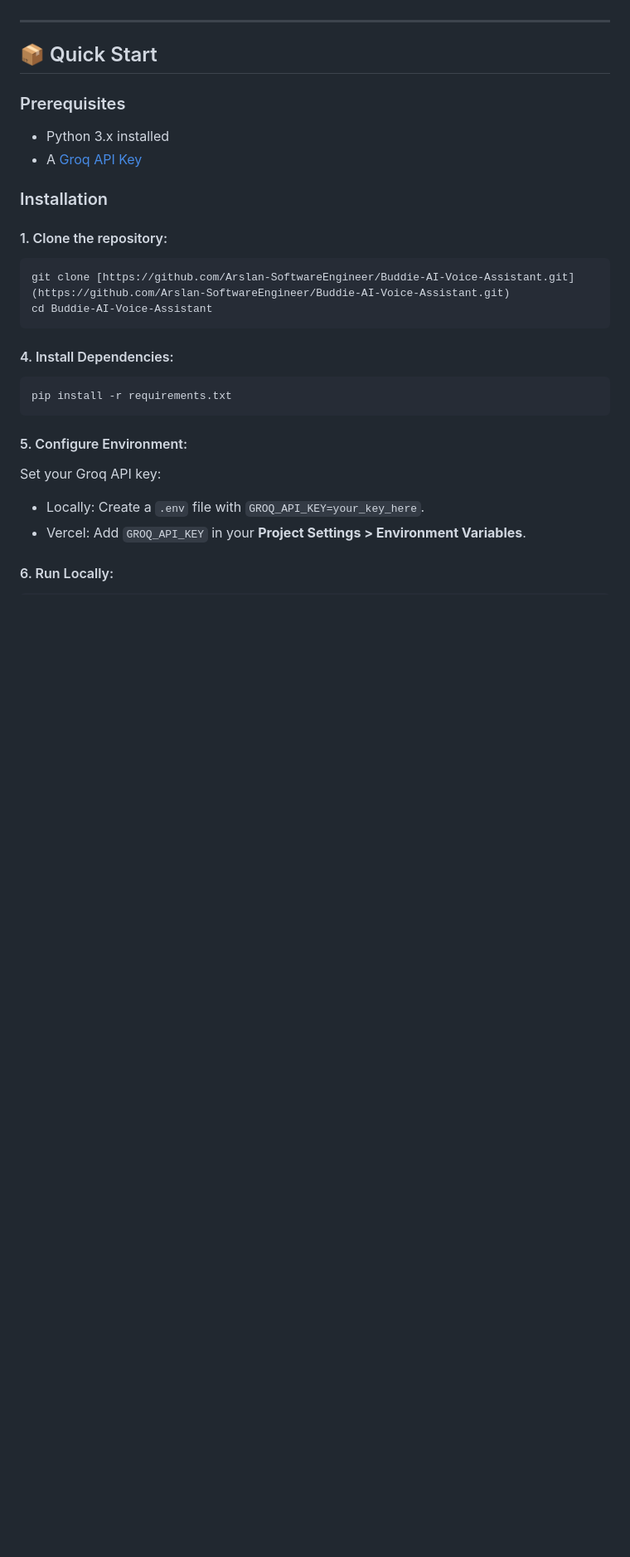
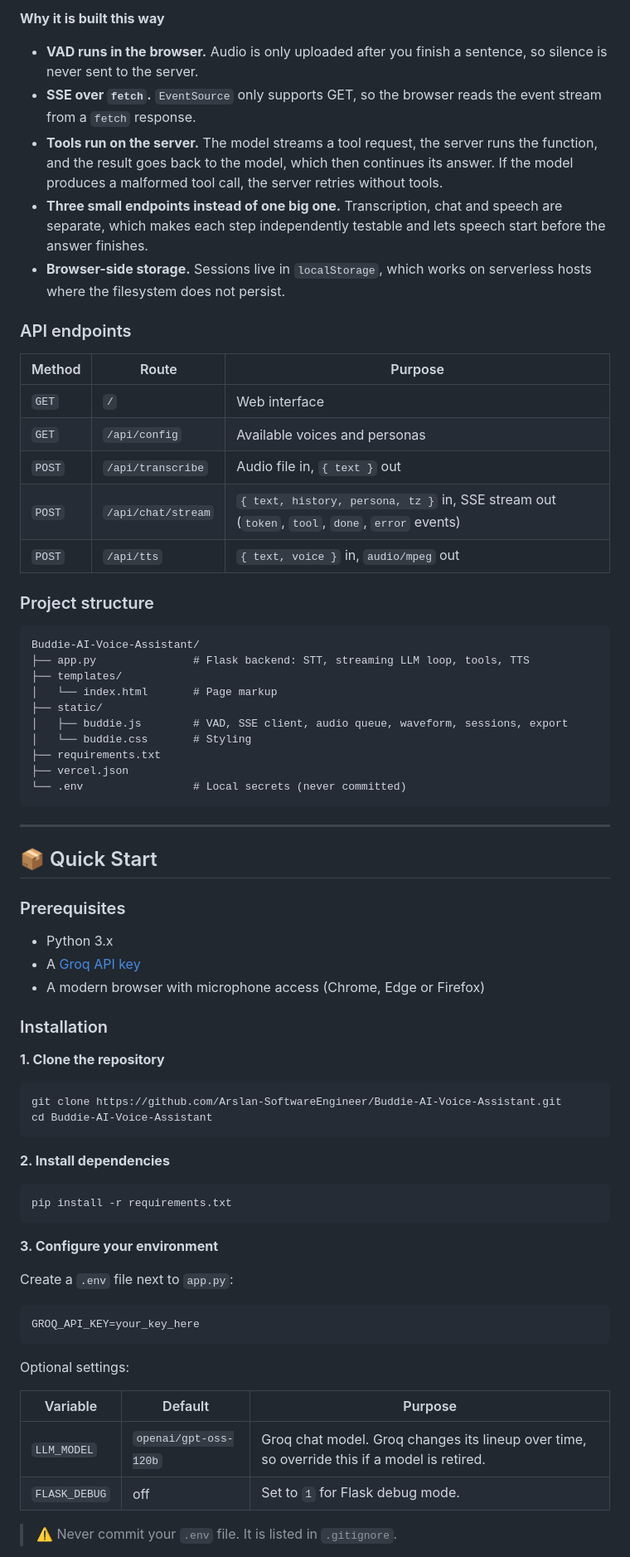
Before and after one commit to Arslan-SoftwareEngineer/Buddie-AI-Voice-Assistant, a Markdown page: README.md, the part around one of its changes. Shown at 83% size. Rendered like a GitHub page; blank space fills up the shorter version.

Commit message:
Revise README for clarity and detail
Updated project description and features in README.

````diff
--- a/README.md
+++ b/README.md
@@ -39,28 +66,75 @@ The assistant follows an efficient round-trip cycle:
+**Why it is built this way**
+
+- **VAD runs in the browser.** Audio is only uploaded after you finish a sentence, so silence is never sent to the server.
+- **SSE over `fetch`.** `EventSource` only supports GET, so the browser reads the event stream from a `fetch` response.
+- **Tools run on the server.** The model streams a tool request, the server runs the function, and the result goes back to the model, which then continues its answer. If the model produces a malformed tool call, the server retries without tools.
+- **Three small endpoints instead of one big one.** Transcription, chat and speech are separate, which makes each step independently testable and lets speech start before the answer finishes.
+- **Browser-side storage.** Sessions live in `localStorage`, which works on serverless hosts where the filesystem does not persist.
+
+### API endpoints
+
+| Method | Route | Purpose |
+|---|---|---|
+| `GET` | `/` | Web interface |
+| `GET` | `/api/config` | Available voices and personas |
+| `POST` | `/api/transcribe` | Audio file in, `{ text }` out |
+| `POST` | `/api/chat/stream` | `{ text, history, persona, tz }` in, SSE stream out (`token`, `tool`, `done`, `error` events) |
+| `POST` | `/api/tts` | `{ text, voice }` in, `audio/mpeg` out |
+
+### Project structure
+
+```
+Buddie-AI-Voice-Assistant/
+├── app.py               # Flask backend: STT, streaming LLM loop, tools, TTS
+├── templates/
+│   └── index.html       # Page markup
+├── static/
+│   ├── buddie.js        # VAD, SSE client, audio queue, waveform, sessions, export
+│   └── buddie.css       # Styling
+├── requirements.txt
+├── vercel.json
+└── .env                 # Local secrets (never committed)
+```
 
 ---
 
 ## 📦 Quick Start
 
 ### Prerequisites
-*   Python 3.x installed
-*   A [Groq API Key](https://console.groq.com/)
+
+- Python 3.x
+- A [Groq API key](https://console.groq.com/keys)
+- A modern browser with microphone access (Chrome, Edge or Firefox)
 
 ### Installation
 
-#### 1. Clone the repository:
+**1. Clone the repository**
+
 ```bash
-git clone [https://github.com/Arslan-SoftwareEngineer/Buddie-AI-Voice-Assistant.git](https://github.com/Arslan-SoftwareEngineer/Buddie-AI-Voice-Assistant.git)
+git clone https://github.com/Arslan-SoftwareEngineer/Buddie-AI-Voice-Assistant.git
 cd Buddie-AI-Voice-Assistant
 ```
 
-#### 4. Install Dependencies:
-``` bash
+**2. Install dependencies**
+
+```bash
 pip install -r requirements.txt
 ```
 
-#### 5. Configure Environment:
-Set your Groq API key:
-*   Locally: Create a `.env` file with `GROQ_API_KEY=your_key_here`.
-*   Vercel: Add `GROQ_API_KEY` in your __Project Settings > Environment Variables__.
+**3. Configure your environment**
 
-#### 6. Run Locally:
+Create a `.env` file next to `app.py`:
+
+```
+GROQ_API_KEY=your_key_here
+```
+
+Optional settings:
+
+| Variable | Default | Purpose |
+|---|---|---|
+| `LLM_MODEL` | `openai/gpt-oss-120b` | Groq chat model. Groq changes its lineup over time, so override this if a model is retired. |
+| `FLASK_DEBUG` | off | Set to `1` for Flask debug mode. |
+
+> ⚠️ Never commit your `.env` file. It is listed in `.gitignore`.
+
````
Also changed, not shown: other parts of README.md (+77 -18 lines).
